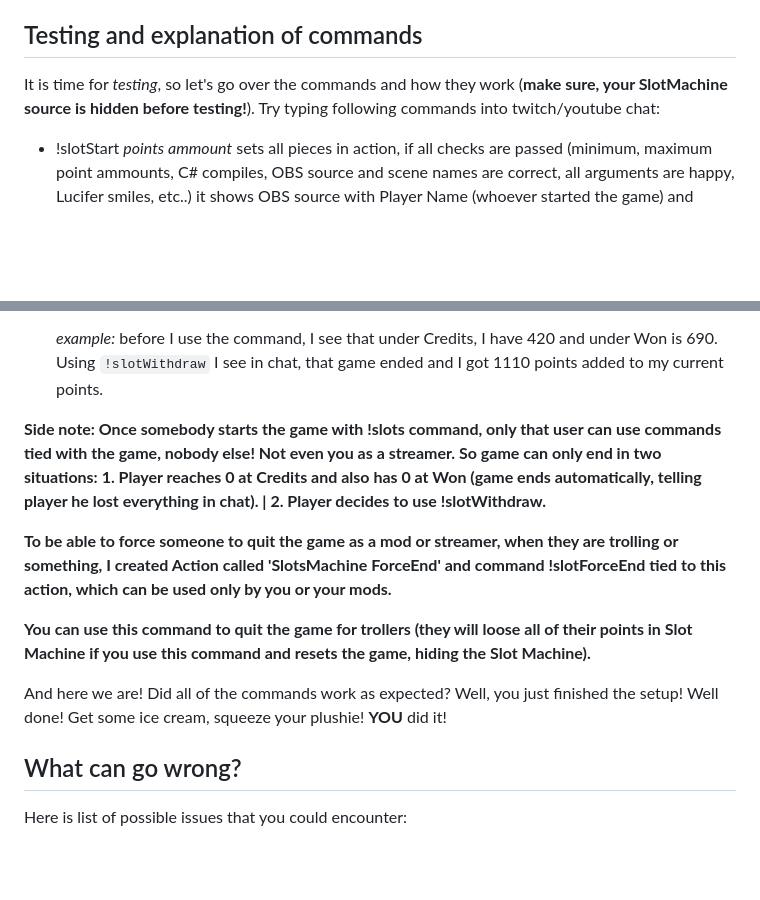
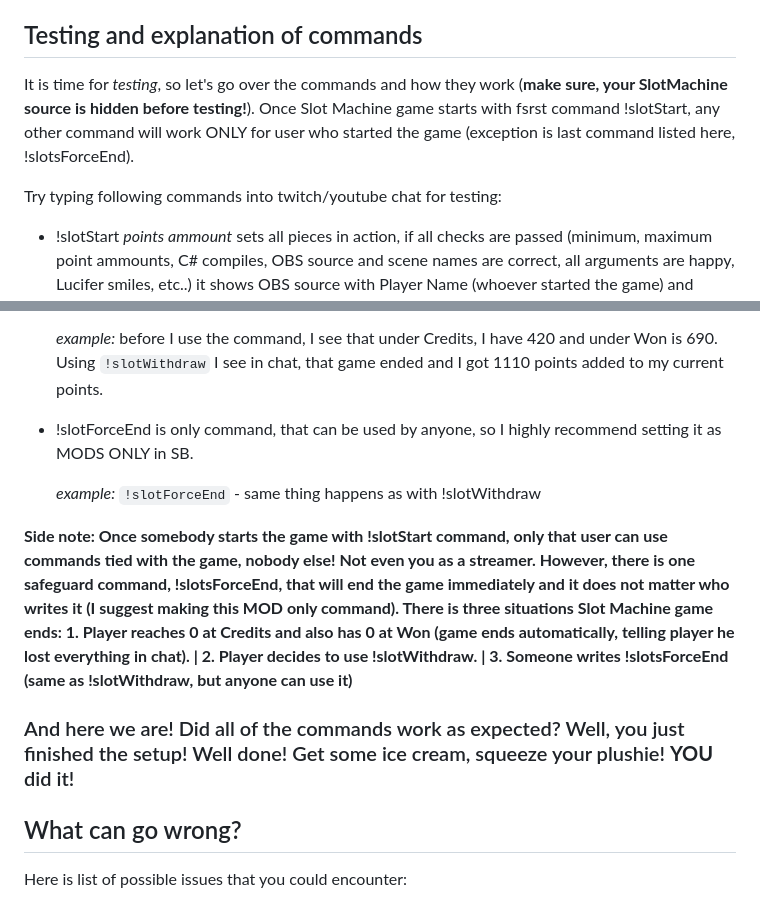
Before and after one commit to Marcifer/SlotMachine-for-Streamers, a Markdown page: README.md, 2 parts joined by grey strips. Rendered like a GitHub page; blank space fills up the shorter version.

Commit message:
Formatting ReadMe

```diff
--- a/README.md
+++ b/README.md
@@ -112,7 +112,10 @@ Video instructions coming soon (I say that a lot). Here is a text version in the
 
 ## Testing and explanation of commands
 
-It is time for *testing*, so let's go over the commands and how they work (**make sure, your SlotMachine source is hidden before testing!**). Try typing following commands into twitch/youtube chat:
+It is time for *testing*, so let's go over the commands and how they work (**make sure, your SlotMachine source is hidden before testing!**).
+Once Slot Machine game starts with fsrst command !slotStart, any other command will work ONLY for user who started the game (exception is last command listed here, !slotsForceEnd).
+
+Try typing following commands into twitch/youtube chat for testing:
 
 -  !slotStart *points ammount* sets all pieces in action, if all checks are passed (minimum, maximum point ammounts, C# compiles, OBS source and scene names are correct, all arguments are happy, Lucifer smiles, etc..) it shows OBS source with Player Name (whoever started the game) and Credits with same ammount that are after the command !slots. Name of the points is by default called `points`, unless you changed it using your Points System of choice (or use Testing argument, described below).
 
@@ -136,14 +139,14 @@ It is time for *testing*, so let's go over the commands and how they work (**mak
 
    *example:* before I use the command, I see that under Credits, I have 420 and under Won is 690. Using `!slotWithdraw` I see in chat, that game ended and I got 1110 points added to my current points.
 
+-  !slotForceEnd is only command, that can be used by anyone, so I highly recommend setting it as MODS ONLY in SB.
 
-**Side note: Once somebody starts the game with !slots command, only that user can use commands tied with the game, nobody else! Not even you as a streamer. So game can only end in two situations: 1. Player reaches 0 at Credits and also has 0 at Won (game ends automatically, telling player he lost everything in chat). | 2. Player decides to use !slotWithdraw.**
+   *example:* `!slotForceEnd` - same thing happens as with !slotWithdraw
 
-**To be able to force someone to quit the game as a mod or streamer, when they are trolling or something, I created Action called 'SlotsMachine ForceEnd' and command !slotForceEnd tied to this action, which can be used only by you or your mods.**
+**Side note: Once somebody starts the game with !slotStart command, only that user can use commands tied with the game, nobody else! Not even you as a streamer. However, there is one safeguard command, !slotsForceEnd, that will end the game immediately and it does not matter who writes it (I suggest making this MOD only command). There is three situations Slot Machine game ends: 1. Player reaches 0 at Credits and also has 0 at Won (game ends automatically, telling player he lost everything in chat). | 2. Player decides to use !slotWithdraw. | 3. Someone writes !slotsForceEnd (same as !slotWithdraw, but anyone can use it)**
 
-**You can use this command to quit the game for trollers (they will loose all of their points in Slot Machine if you use this command and resets the game, hiding the Slot Machine).**
 
-And here we are! Did all of the commands work as expected? Well, you just finished the setup! Well done! Get some ice cream, squeeze your plushie! **YOU** did it!
+### And here we are! Did all of the commands work as expected? Well, you just finished the setup! Well done! Get some ice cream, squeeze your plushie! **YOU** did it!
 
 
 
```
